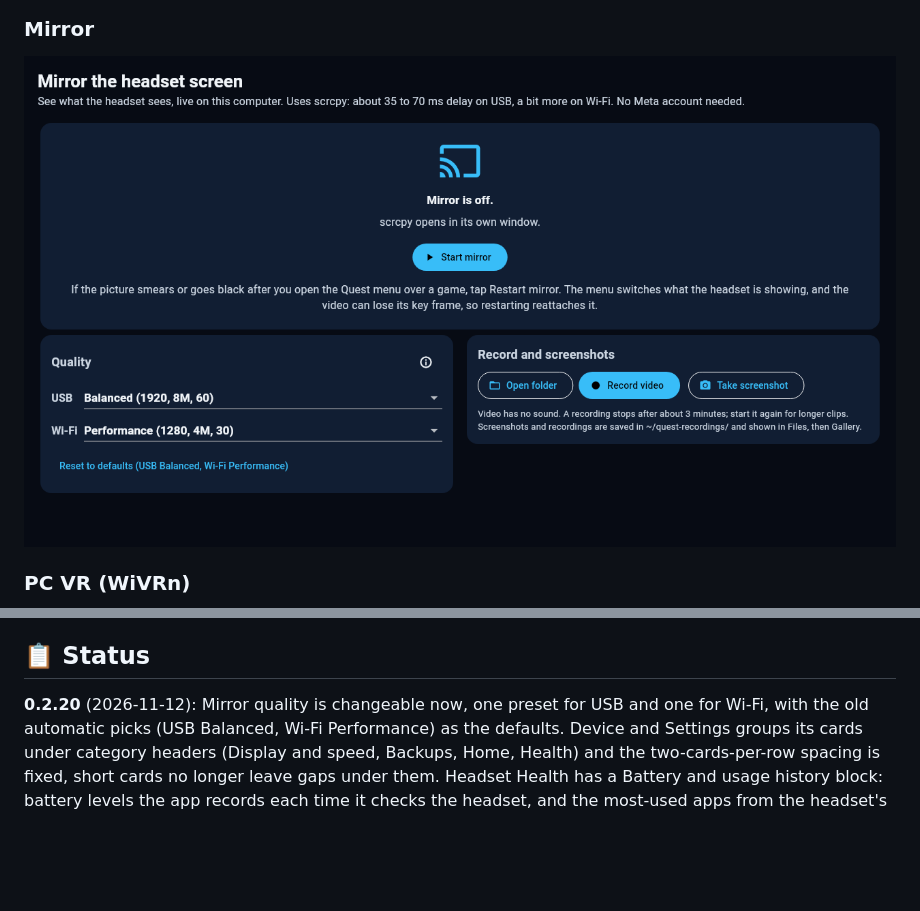
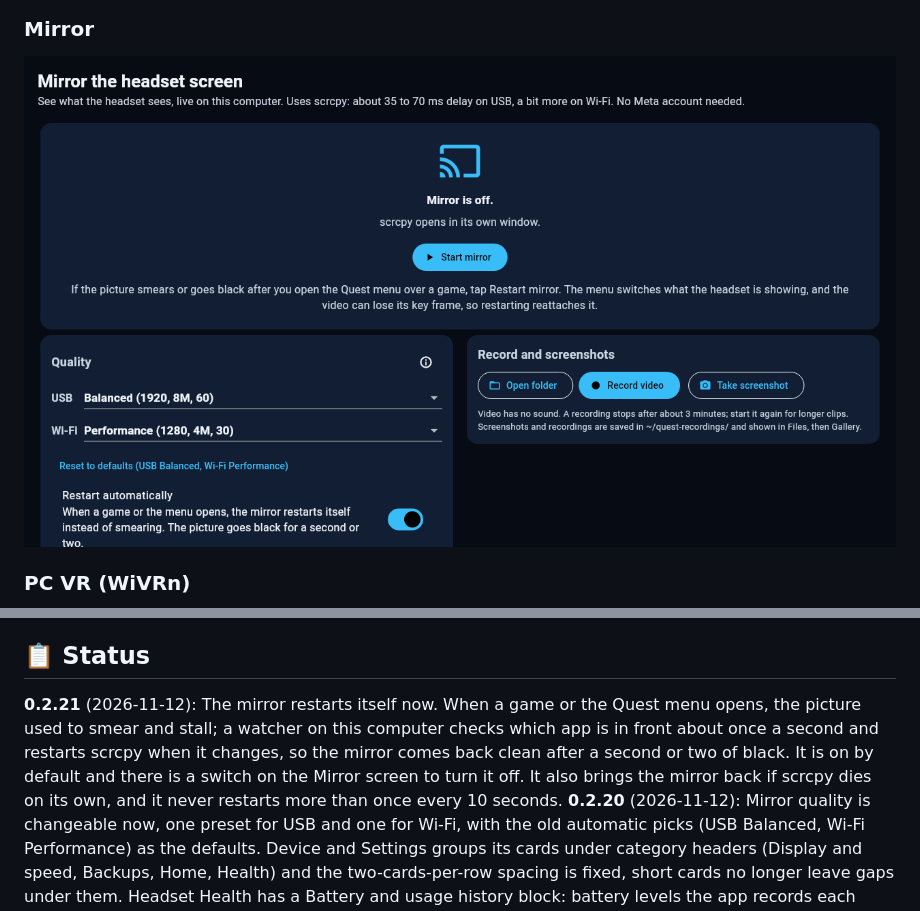
Before and after one commit to areilly111/reoculus, a Markdown page: README.md, 2 parts joined by grey strips. Drawn GitHub-style; pictures changed too: assets/screenshots/mirror.png; blank space fills up the shorter version.

Commit message:
ReOculus 0.2.21: mirror auto-restart watcher

```diff
--- a/README.md
+++ b/README.md
@@ -163,6 +163,7 @@ A few things people usually ask about, so let us get them out of the way:
 
 ## 📋 Status
 
+**0.2.21** (2026-11-12): The mirror restarts itself now. When a game or the Quest menu opens, the picture used to smear and stall; a watcher on this computer checks which app is in front about once a second and restarts scrcpy when it changes, so the mirror comes back clean after a second or two of black. It is on by default and there is a switch on the Mirror screen to turn it off. It also brings the mirror back if scrcpy dies on its own, and it never restarts more than once every 10 seconds.
 **0.2.20** (2026-11-12): Mirror quality is changeable now, one preset for USB and one for Wi-Fi, with the old automatic picks (USB Balanced, Wi-Fi Performance) as the defaults. Device and Settings groups its cards under category headers (Display and speed, Backups, Home, Health) and the two-cards-per-row spacing is fixed, short cards no longer leave gaps under them. Headset Health has a Battery and usage history block: battery levels the app records each time it checks the headset, and the most-used apps from the headset's own usage stats.
 **0.2.19** (2026-11-12): Home apps in the Rooted section: Lightning Launcher 10.0.1 and Quest Home Switcher 2.3.0 install, update, and open from the app, with the headset scanned for what is installed and whether an update is out; the QHS card has its own Browse custom homes button (the 250-home catalogue lives inside QHS). The Homes list shows only real launchers now (the stock home and the Settings fallback are gone from it), with Open once, Open Meta Home once, and buttons that open settings screens on the headset. The PC app can also change where backups, the library, screenshots, and recordings live (Setup, Storage locations). "Battery and health" is now "Headset Health" and holds the controllers too: when both controllers are asleep the card shows the last ones seen and when, instead of looking broken. Pages are condensed to two cards per row on a wide window (Files and Apps keep their own layouts). The default home still cannot be changed directly on this firmware: the headset refuses the switch command and the HOME role change, even as root, and there is no editable home setting in the system files, so the app opens homes on demand and offers the headset's Home settings picker instead.
 
```
Also changed, not shown: backend/CONTRACT.md (+33 -3 lines), 13 other files.
